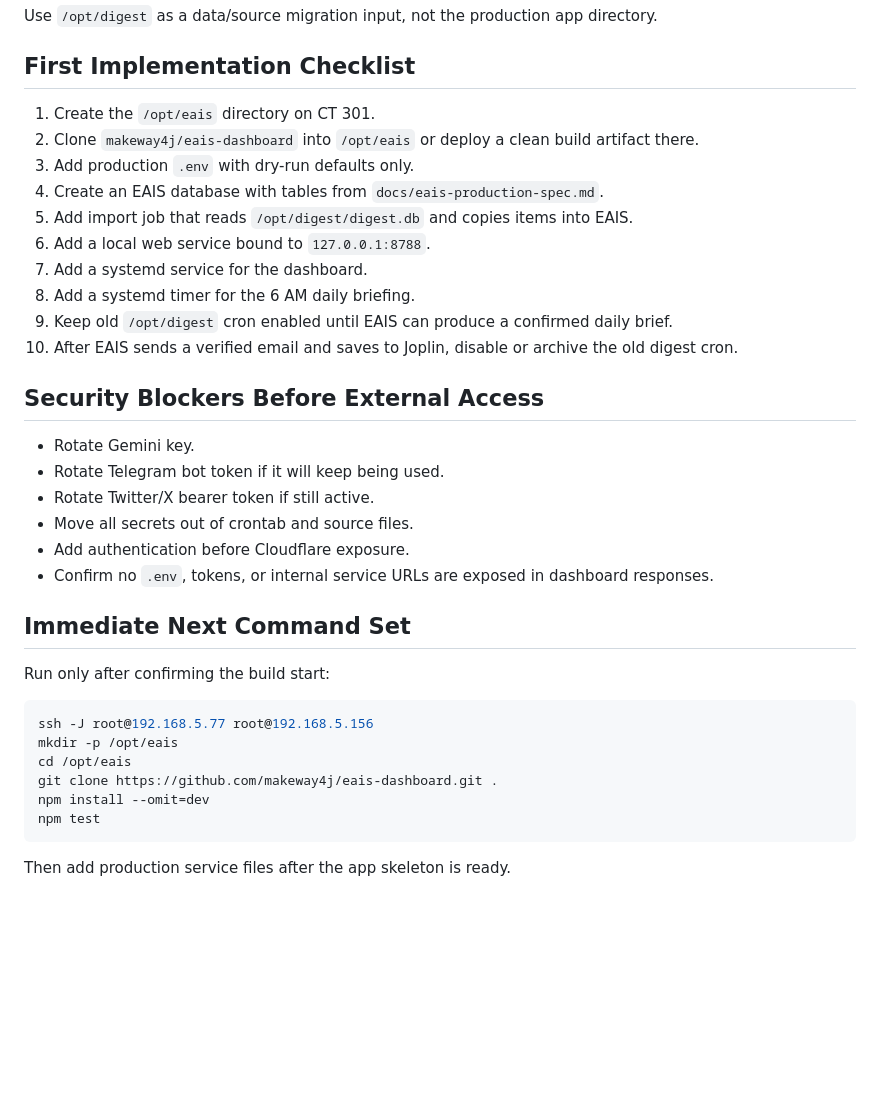
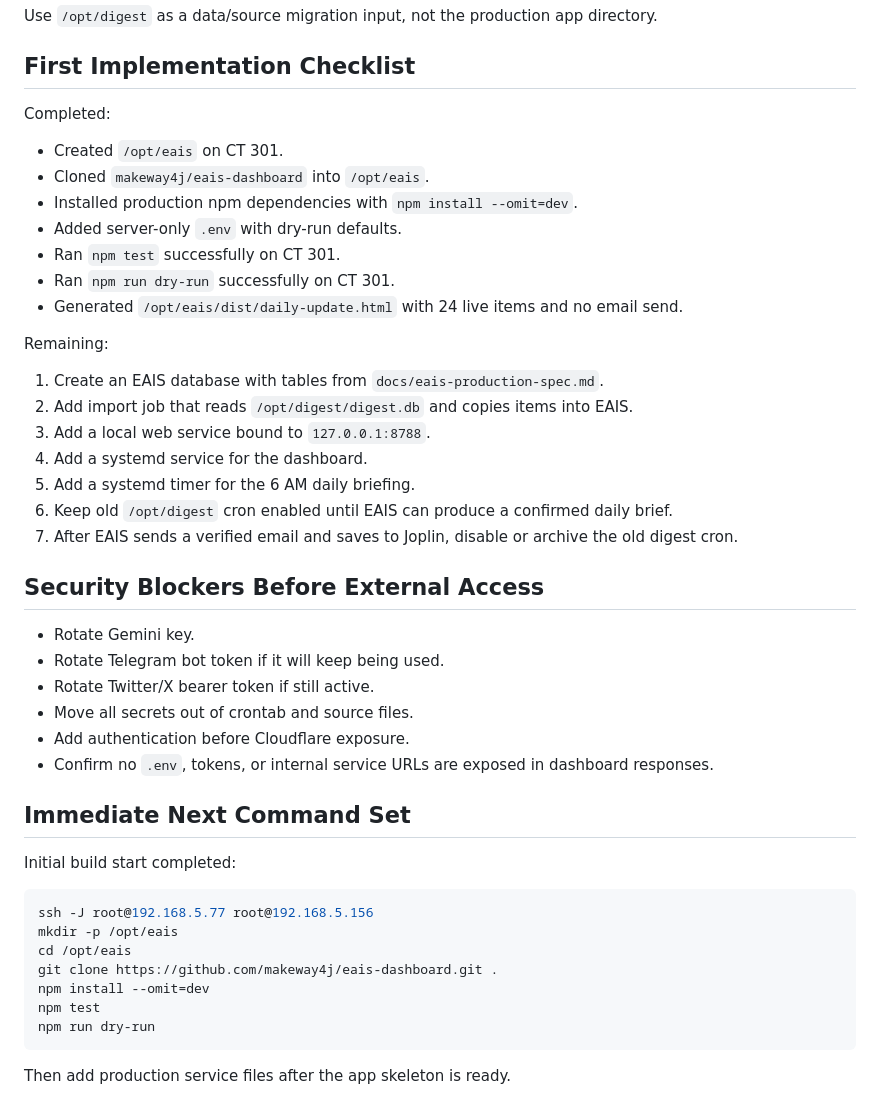
Before and after one commit to makeway4j/eais-dashboard, a Markdown page: docs/eais-start-readiness.md, the part around the change. Drawn GitHub-style; blank space fills up the shorter version.

Commit message:
Record CT 301 EAIS bootstrap

````diff
--- a/docs/eais-start-readiness.md
+++ b/docs/eais-start-readiness.md
@@ -161,16 +161,25 @@ Use `/opt/digest` as a data/source migration input, not the production app direc
 
 ## First Implementation Checklist
 
-1. Create the `/opt/eais` directory on CT 301.
-2. Clone `makeway4j/eais-dashboard` into `/opt/eais` or deploy a clean build artifact there.
-3. Add production `.env` with dry-run defaults only.
-4. Create an EAIS database with tables from `docs/eais-production-spec.md`.
-5. Add import job that reads `/opt/digest/digest.db` and copies items into EAIS.
-6. Add a local web service bound to `127.0.0.1:8788`.
-7. Add a systemd service for the dashboard.
-8. Add a systemd timer for the 6 AM daily briefing.
-9. Keep old `/opt/digest` cron enabled until EAIS can produce a confirmed daily brief.
-10. After EAIS sends a verified email and saves to Joplin, disable or archive the old digest cron.
+Completed:
+
+- Created `/opt/eais` on CT 301.
+- Cloned `makeway4j/eais-dashboard` into `/opt/eais`.
+- Installed production npm dependencies with `npm install --omit=dev`.
+- Added server-only `.env` with dry-run defaults.
+- Ran `npm test` successfully on CT 301.
+- Ran `npm run dry-run` successfully on CT 301.
+- Generated `/opt/eais/dist/daily-update.html` with 24 live items and no email send.
+
+Remaining:
+
+1. Create an EAIS database with tables from `docs/eais-production-spec.md`.
+2. Add import job that reads `/opt/digest/digest.db` and copies items into EAIS.
+3. Add a local web service bound to `127.0.0.1:8788`.
+4. Add a systemd service for the dashboard.
+5. Add a systemd timer for the 6 AM daily briefing.
+6. Keep old `/opt/digest` cron enabled until EAIS can produce a confirmed daily brief.
+7. After EAIS sends a verified email and saves to Joplin, disable or archive the old digest cron.
 
 ## Security Blockers Before External Access
 
@@ -183,7 +192,7 @@ Use `/opt/digest` as a data/source migration input, not the production app direc
 
 ## Immediate Next Command Set
 
-Run only after confirming the build start:
+Initial build start completed:
 
 ```bash
 ssh -J root@192.168.5.77 root@192.168.5.156
@@ -192,6 +201,7 @@ cd /opt/eais
 git clone https://github.com/makeway4j/eais-dashboard.git .
 npm install --omit=dev
 npm test
+npm run dry-run
 ```
 
 Then add production service files after the app skeleton is ready.
````
